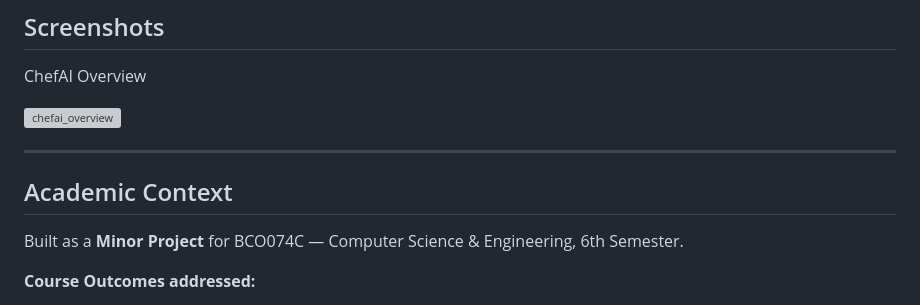
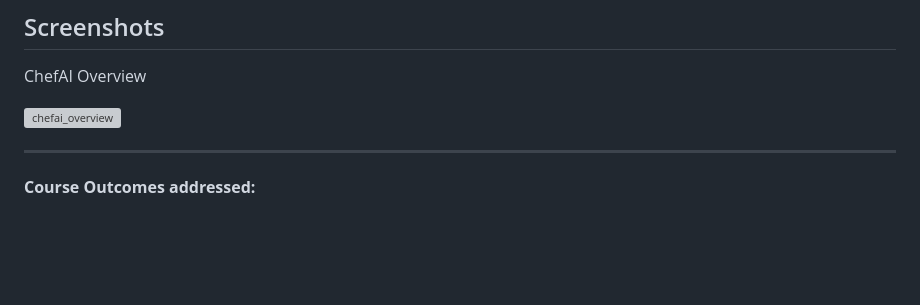
Before and after one commit to 24jainnikita/ChefAI, a Markdown page: README.md, the part around the change. Rendered like a GitHub page; blank space fills up the shorter version; grey boxes are pictures that could not be loaded.

Commit message:
Remove Academic Context section from README
Removed the Academic Context section from the README.

```diff
--- a/README.md
+++ b/README.md
@@ -135,10 +135,6 @@ ChefAI Overview
 
 ---
 
-## Academic Context
-
-Built as a **Minor Project** for BCO074C — Computer Science & Engineering, 6th Semester.
-
 **Course Outcomes addressed:**
 - CO1: Real-world problem identification (food waste, meal planning)
 - CO2: Software design using APIs and serverless architecture
```
